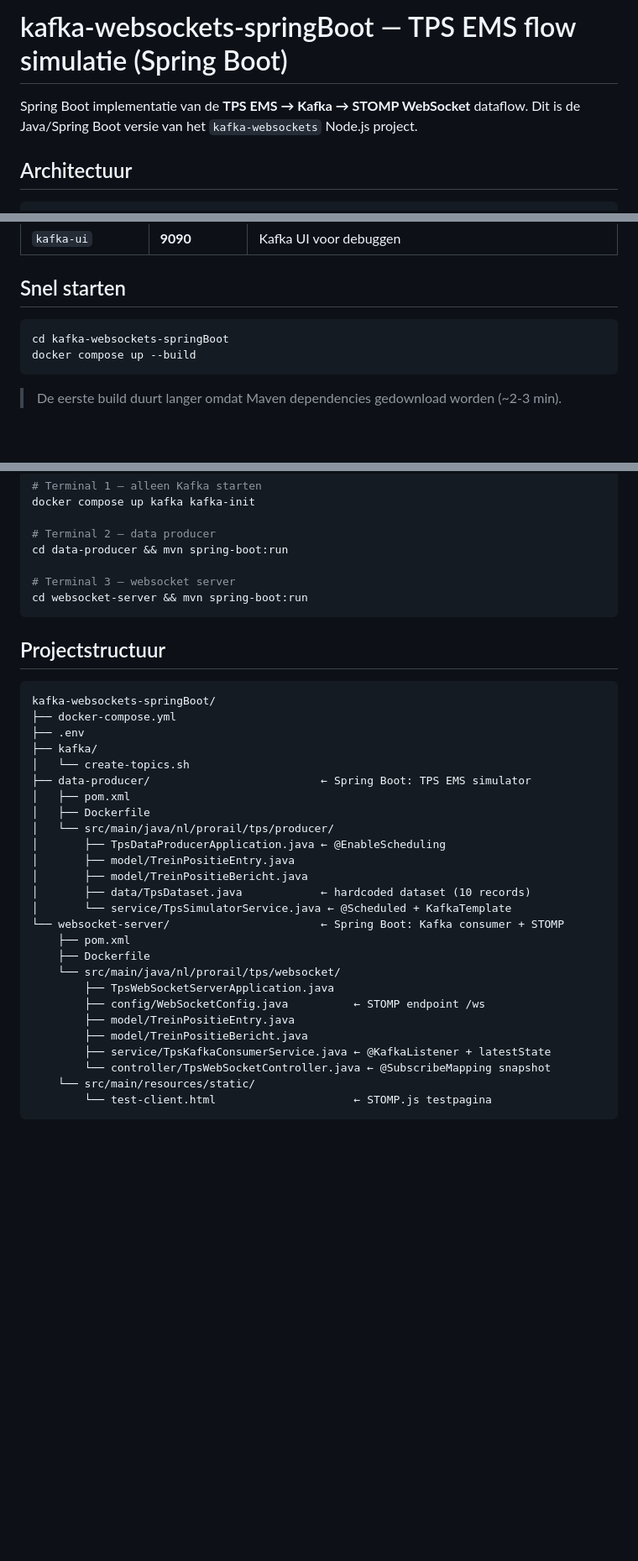
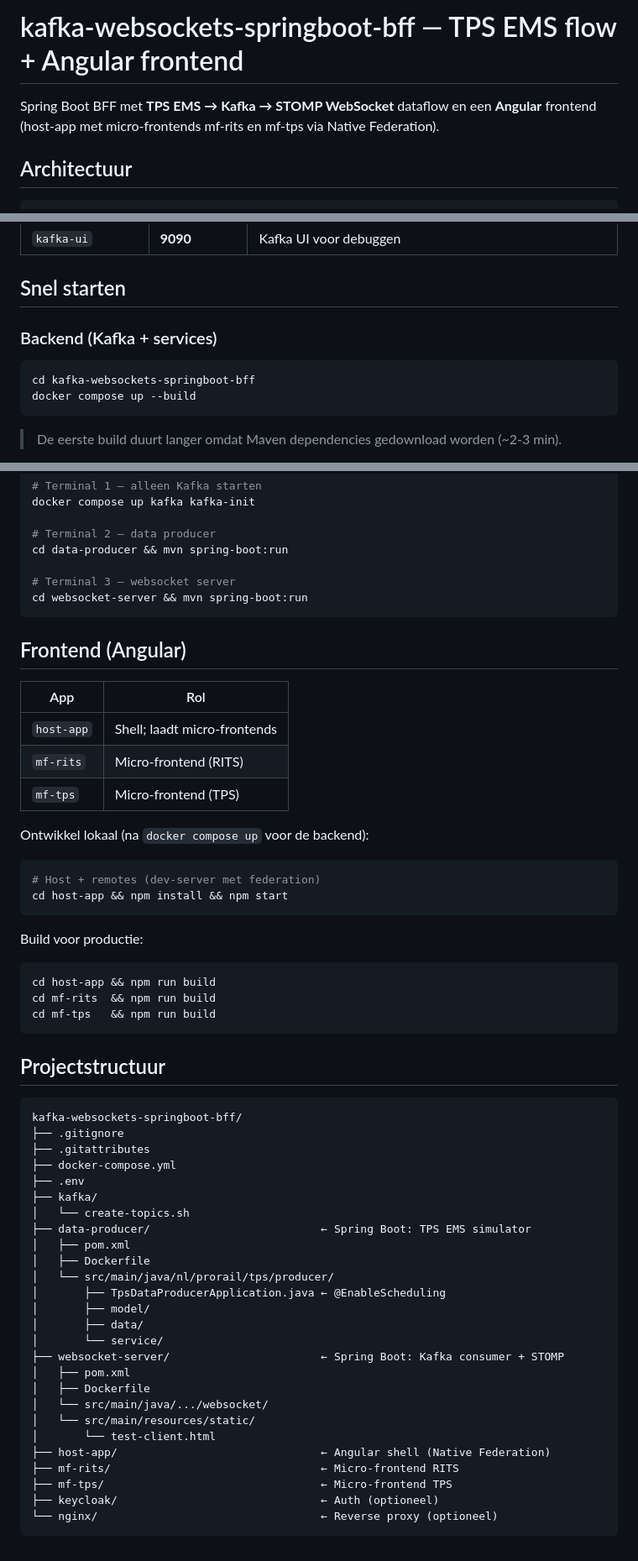
Before and after one commit to petereijgermans11/kafka-websockets-springboot-bff, a Markdown page: README.md, 3 parts joined by grey strips. Shown at 84% size. Rendered like a GitHub page; blank space fills up the shorter version.

````diff
--- a/README.md
+++ b/README.md
@@ -1,7 +1,6 @@
-# kafka-websockets-springBoot — TPS EMS flow simulatie (Spring Boot)
+# kafka-websockets-springboot-bff — TPS EMS flow + Angular frontend
 
-Spring Boot implementatie van de **TPS EMS → Kafka → STOMP WebSocket** dataflow.
-Dit is de Java/Spring Boot versie van het `kafka-websockets` Node.js project.
+Spring Boot BFF met **TPS EMS → Kafka → STOMP WebSocket** dataflow en een **Angular** frontend (host-app met micro-frontends mf-rits en mf-tps via Native Federation).
 
 ## Architectuur
 
@@ -32,8 +31,10 @@ TPS EMS Simulator               Kafka                      WebSocket Server
 
 ## Snel starten
 
+### Backend (Kafka + services)
+
 ```bash
-cd kafka-websockets-springBoot
+cd kafka-websockets-springboot-bff
 docker compose up --build
 ```
 
@@ -99,10 +100,35 @@ cd data-producer && mvn spring-boot:run
 cd websocket-server && mvn spring-boot:run
 ```
 
+## Frontend (Angular)
+
+| App       | Rol                    |
+|-----------|------------------------|
+| `host-app`| Shell; laadt micro-frontends |
+| `mf-rits` | Micro-frontend (RITS)  |
+| `mf-tps`  | Micro-frontend (TPS)   |
+
+Ontwikkel lokaal (na `docker compose up` voor de backend):
+
+```bash
+# Host + remotes (dev-server met federation)
+cd host-app && npm install && npm start
+```
+
+Build voor productie:
+
+```bash
+cd host-app && npm run build
+cd mf-rits  && npm run build
+cd mf-tps   && npm run build
+```
+
 ## Projectstructuur
 
 ```
-kafka-websockets-springBoot/
+kafka-websockets-springboot-bff/
+├── .gitignore
+├── .gitattributes
 ├── docker-compose.yml
 ├── .env
 ├── kafka/
@@ -112,20 +138,18 @@ kafka-websockets-springBoot/
 │   ├── Dockerfile
 │   └── src/main/java/nl/prorail/tps/producer/
 │       ├── TpsDataProducerApplication.java ← @EnableScheduling
-│       ├── model/TreinPositieEntry.java
-│       ├── model/TreinPositieBericht.java
-│       ├── data/TpsDataset.java            ← hardcoded dataset (10 records)
-│       └── service/TpsSimulatorService.java ← @Scheduled + KafkaTemplate
-└── websocket-server/                       ← Spring Boot: Kafka consumer + STOMP
-    ├── pom.xml
-    ├── Dockerfile
-    └── src/main/java/nl/prorail/tps/websocket/
-        ├── TpsWebSocketServerApplication.java
-        ├── config/WebSocketConfig.java          ← STOMP endpoint /ws
-        ├── model/TreinPositieEntry.java
-        ├── model/TreinPositieBericht.java
-        ├── service/TpsKafkaConsumerService.java ← @KafkaListener + latestState
-        └── controller/TpsWebSocketController.java ← @SubscribeMapping snapshot
-    └── src/main/resources/static/
-        └── test-client.html                     ← STOMP.js testpagina
+│       ├── model/
+│       ├── data/
+│       └── service/
+├── websocket-server/                       ← Spring Boot: Kafka consumer + STOMP
+│   ├── pom.xml
+│   ├── Dockerfile
+│   └── src/main/java/.../websocket/
+│   └── src/main/resources/static/
+│       └── test-client.html
+├── host-app/                               ← Angular shell (Native Federation)
+├── mf-rits/                                ← Micro-frontend RITS
+├── mf-tps/                                 ← Micro-frontend TPS
+├── keycloak/                               ← Auth (optioneel)
+└── nginx/                                  ← Reverse proxy (optioneel)
 ```
````
Also changed, not shown: other parts of README.md (+1 -1 lines).
